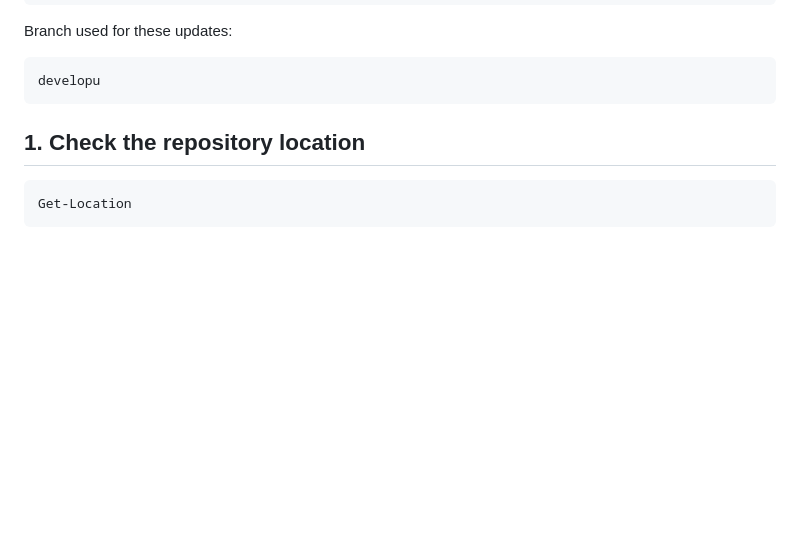
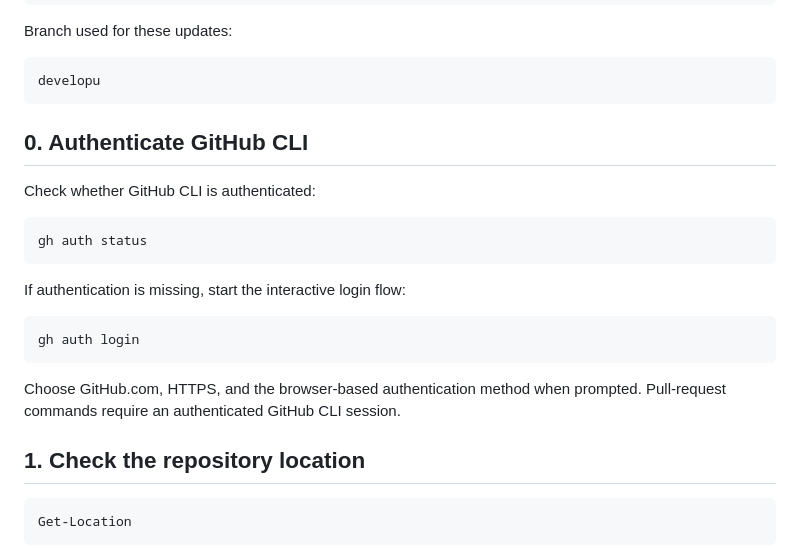
Before and after one commit to goldenboy54/ratiba-ver2, a Markdown page: README_GITHUB_COMMANDS.md, the part around the change. Rendered like a GitHub page; blank space fills up the shorter version.

Commit message:
Document GitHub CLI authentication
Co-authored-by: Copilot <223556219+Copilot@users.noreply.github.com>

````diff
--- a/README_GITHUB_COMMANDS.md
+++ b/README_GITHUB_COMMANDS.md
@@ -14,6 +14,23 @@ Branch used for these updates:
 ```text
 developu
 ```
+
+## 0. Authenticate GitHub CLI
+
+Check whether GitHub CLI is authenticated:
+
+```powershell
+gh auth status
+```
+
+If authentication is missing, start the interactive login flow:
+
+```powershell
+gh auth login
+```
+
+Choose GitHub.com, HTTPS, and the browser-based authentication method when
+prompted. Pull-request commands require an authenticated GitHub CLI session.
 
 ## 1. Check the repository location
 
````
